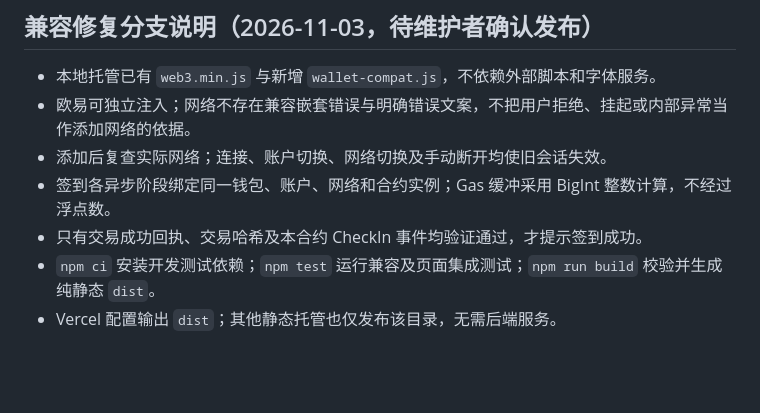
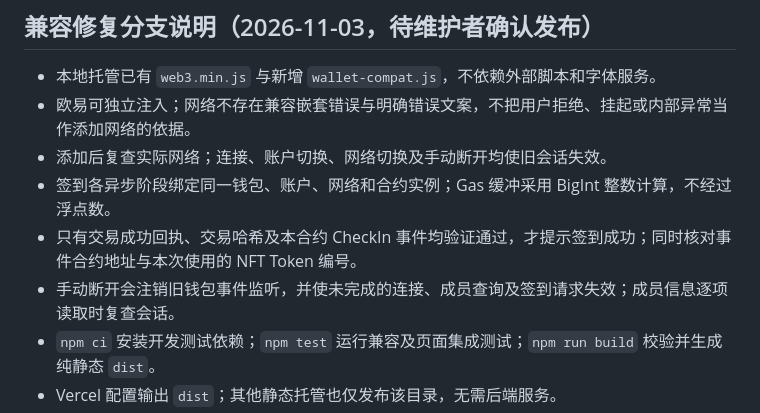
Before and after one commit to i29/JVCore-CheckIn, a Markdown page: README.md, the part around the change. GitHub-like rendering; blank space fills up the shorter version.

Commit message:
docs: record disconnect cleanup and event binding audit

```diff
--- a/README.md
+++ b/README.md
@@ -6,7 +6,8 @@
 - 欧易可独立注入；网络不存在兼容嵌套错误与明确错误文案，不把用户拒绝、挂起或内部异常当作添加网络的依据。
 - 添加后复查实际网络；连接、账户切换、网络切换及手动断开均使旧会话失效。
 - 签到各异步阶段绑定同一钱包、账户、网络和合约实例；Gas 缓冲采用 BigInt 整数计算，不经过浮点数。
-- 只有交易成功回执、交易哈希及本合约 CheckIn 事件均验证通过，才提示签到成功。
+- 只有交易成功回执、交易哈希及本合约 CheckIn 事件均验证通过，才提示签到成功；同时核对事件合约地址与本次使用的 NFT Token 编号。
+- 手动断开会注销旧钱包事件监听，并使未完成的连接、成员查询及签到请求失效；成员信息逐项读取时复查会话。
 - `npm ci` 安装开发测试依赖；`npm test` 运行兼容及页面集成测试；`npm run build` 校验并生成纯静态 `dist`。
 - Vercel 配置输出 `dist`；其他静态托管也仅发布该目录，无需后端服务。
 - 测试依赖要求 Node.js 22.22.2 或更新兼容版本；桌面模拟测试不等于欧易手机实机验收，正式发布仍需真实钱包验收。
```
